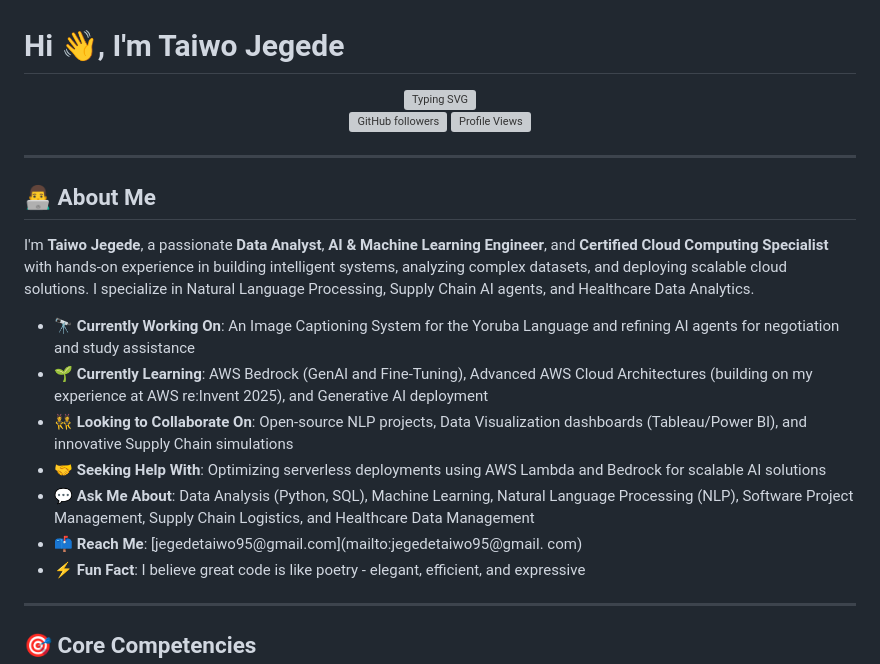
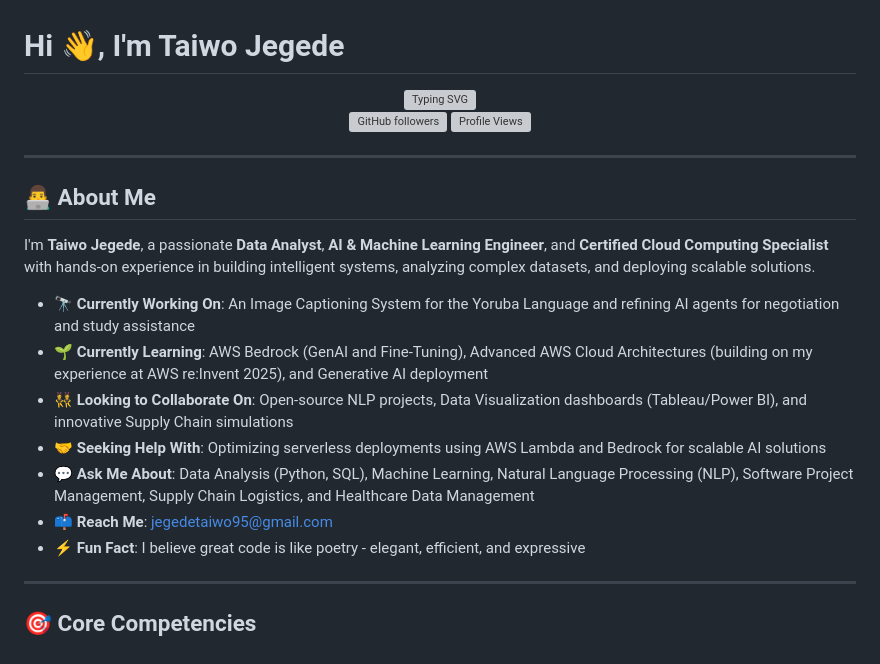
Before and after one commit to TheJegede/TaiwoJegede, a Markdown page: README.md, the part around one of its changes. GitHub-like rendering; grey boxes are pictures that could not be loaded.

Commit message:
Update README with new skills and project details

```diff
--- a/README.md
+++ b/README.md
@@ -15,14 +15,14 @@
 
 ## 👨‍💻 About Me
 
-I'm **Taiwo Jegede**, a passionate **Data Analyst**, **AI & Machine Learning Engineer**, and **Certified Cloud Computing Specialist** with hands-on experience in building intelligent systems, analyzing complex datasets, and deploying scalable cloud solutions. I specialize in Natural Language Processing, Supply Chain AI agents, and Healthcare Data Analytics.
+I'm **Taiwo Jegede**, a passionate **Data Analyst**, **AI & Machine Learning Engineer**, and **Certified Cloud Computing Specialist** with hands-on experience in building intelligent systems, analyzing complex datasets, and deploying scalable solutions.
 
 - 🔭 **Currently Working On**: An Image Captioning System for the Yoruba Language and refining AI agents for negotiation and study assistance
 - 🌱 **Currently Learning**: AWS Bedrock (GenAI and Fine-Tuning), Advanced AWS Cloud Architectures (building on my experience at AWS re:Invent 2025), and Generative AI deployment
 - 👯 **Looking to Collaborate On**: Open-source NLP projects, Data Visualization dashboards (Tableau/Power BI), and innovative Supply Chain simulations
 - 🤝 **Seeking Help With**: Optimizing serverless deployments using AWS Lambda and Bedrock for scalable AI solutions
 - 💬 **Ask Me About**: Data Analysis (Python, SQL), Machine Learning, Natural Language Processing (NLP), Software Project Management, Supply Chain Logistics, and Healthcare Data Management
-- 📫 **Reach Me**:  [jegedetaiwo95@gmail.com](mailto:jegedetaiwo95@gmail. com)
+- 📫 **Reach Me**:  [jegedetaiwo95@gmail.com](mailto:jegedetaiwo95@gmail.com)
 - ⚡ **Fun Fact**: I believe great code is like poetry - elegant, efficient, and expressive
 
 ---
```
Also changed, not shown: other parts of README.md (+17 -16 lines).
